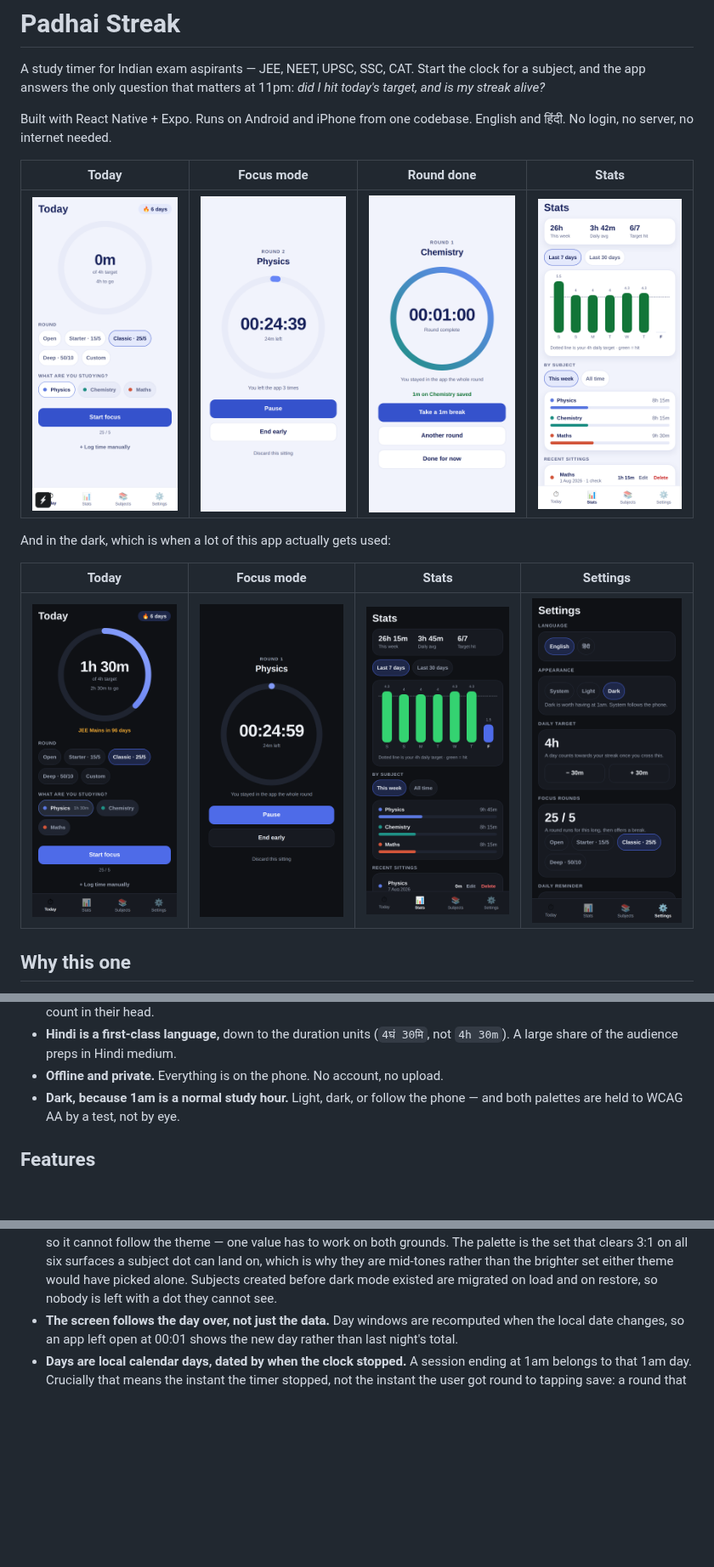
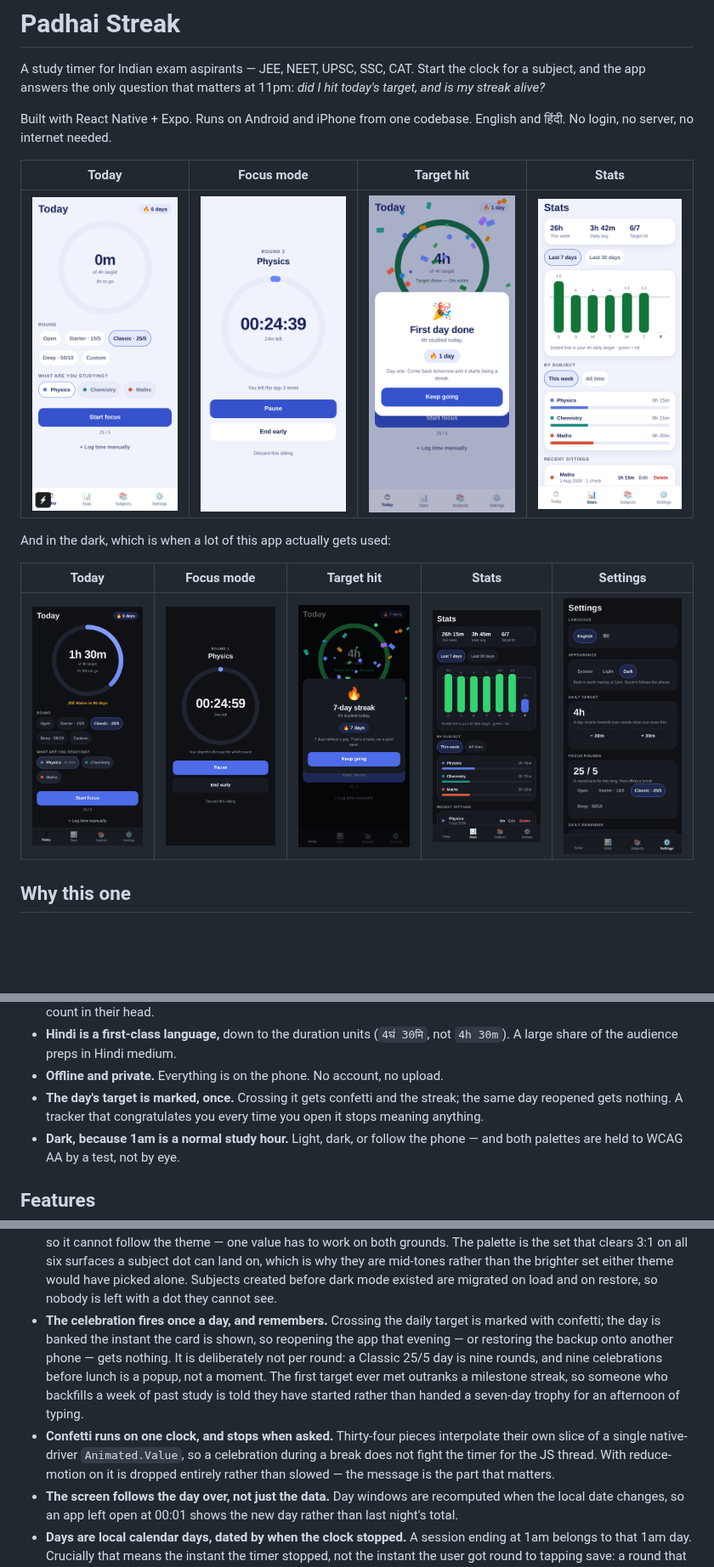
Before and after one commit to GOSSII/Apps, a Markdown page: README.md, 3 parts joined by grey strips. Shown at 85% size. Rendered like a GitHub page; pictures changed too: docs/screenshots/shot-celebrate.png (added), docs/screenshots/shot-dark-celebrate.png (added); blank space fills up the shorter version.

```diff
--- a/README.md
+++ b/README.md
@@ -7,15 +7,15 @@ clock for a subject, and the app answers the only question that matters at
 Built with React Native + Expo. Runs on Android and iPhone from one codebase.
 English and हिंदी. No login, no server, no internet needed.
 
-| Today | Focus mode | Round done | Stats |
+| Today | Focus mode | Target hit | Stats |
 | --- | --- | --- | --- |
-| ![Today](docs/screenshots/shot-today.png) | ![Focus](docs/screenshots/shot-focus.png) | ![Round complete](docs/screenshots/shot-round-done.png) | ![Stats](docs/screenshots/shot-stats.png) |
+| ![Today](docs/screenshots/shot-today.png) | ![Focus](docs/screenshots/shot-focus.png) | ![Target hit](docs/screenshots/shot-celebrate.png) | ![Stats](docs/screenshots/shot-stats.png) |
 
 And in the dark, which is when a lot of this app actually gets used:
 
-| Today | Focus mode | Stats | Settings |
-| --- | --- | --- | --- |
-| ![Today, dark](docs/screenshots/shot-dark-today.png) | ![Focus, dark](docs/screenshots/shot-dark-focus.png) | ![Stats, dark](docs/screenshots/shot-dark-stats.png) | ![Settings, dark](docs/screenshots/shot-dark-settings.png) |
+| Today | Focus mode | Target hit | Stats | Settings |
+| --- | --- | --- | --- | --- |
+| ![Today, dark](docs/screenshots/shot-dark-today.png) | ![Focus, dark](docs/screenshots/shot-dark-focus.png) | ![Target hit, dark](docs/screenshots/shot-dark-celebrate.png) | ![Stats, dark](docs/screenshots/shot-dark-stats.png) | ![Settings, dark](docs/screenshots/shot-dark-settings.png) |
 
 ## Why this one
 
@@ -35,6 +35,9 @@ notebook and honest about the numbers.
 - **Hindi is a first-class language,** down to the duration units (`4घं 30मि`,
   not `4h 30m`). A large share of the audience preps in Hindi medium.
 - **Offline and private.** Everything is on the phone. No account, no upload.
+- **The day's target is marked, once.** Crossing it gets confetti and the
+  streak; the same day reopened gets nothing. A tracker that congratulates you
+  every time you open it stops meaning anything.
 - **Dark, because 1am is a normal study hour.** Light, dark, or follow the
   phone — and both palettes are held to WCAG AA by a test, not by eye.
 
@@ -139,6 +146,19 @@ Five decisions worth knowing:
   rather than the brighter set either theme would have picked alone. Subjects
   created before dark mode existed are migrated on load and on restore, so
   nobody is left with a dot they cannot see.
+- **The celebration fires once a day, and remembers.** Crossing the daily
+  target is marked with confetti; the day is banked the instant the card is
+  shown, so reopening the app that evening — or restoring the backup onto
+  another phone — gets nothing. It is deliberately not per round: a Classic
+  25/5 day is nine rounds, and nine celebrations before lunch is a popup, not a
+  moment. The first target ever met outranks a milestone streak, so someone who
+  backfills a week of past study is told they have started rather than handed a
+  seven-day trophy for an afternoon of typing.
+- **Confetti runs on one clock, and stops when asked.** Thirty-four pieces
+  interpolate their own slice of a single native-driver `Animated.Value`, so a
+  celebration during a break does not fight the timer for the JS thread. With
+  reduce-motion on it is dropped entirely rather than slowed — the message is
+  the part that matters.
 - **The screen follows the day over, not just the data.** Day windows are
   recomputed when the local date changes, so an app left open at 00:01 shows
   the new day rather than last night's total.
```
Also changed, not shown: other parts of README.md (+14 -4 lines), docs/DEVICE-TESTING.md (+21 -1 lines), 13 other files.
